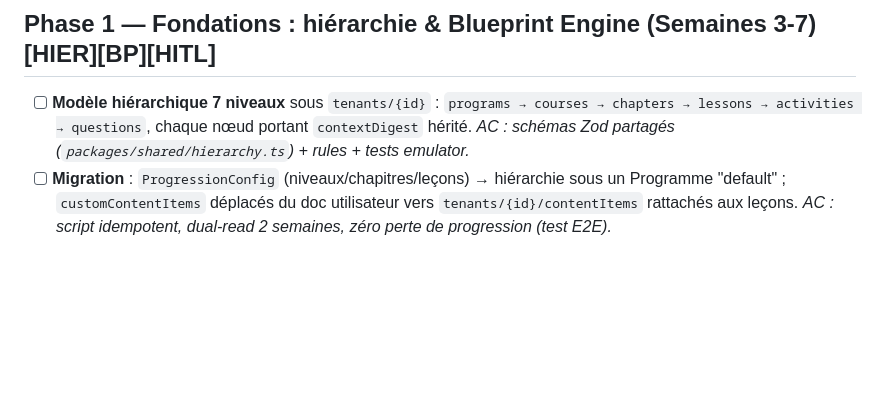
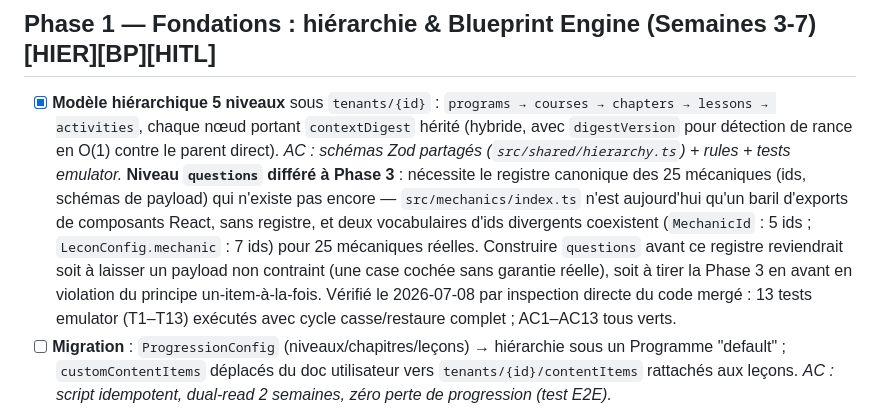
Before and after one commit to bastienp2014-oss/EduForge, a Markdown page: plan.md, the part around the change. Drawn GitHub-style; blank space fills up the shorter version.

Commit message:
docs(plan): mark Phase 1 item #1 done, correct hierarchy to 5 levels
The item as originally written in plan.md described a 7-level hierarchy
(program -> course -> chapter -> lesson -> activity -> question) and a
packages/shared/hierarchy.ts path. The implemented and verified scope is
5 levels, ending at activity, in src/shared/hierarchy.ts per the PRD's
explicit decision D3 (questions deferred to Phase 3 pending the canonical
mechanics registry, which does not exist yet -- src/mechanics/index.ts is
a plain barrel of React component exports, and two divergent mechanic-id
vocabularies already coexist for 25 real mechanics).

Co-Authored-By: Claude Sonnet 5 <noreply@anthropic.com>
Claude-Session: https://claude.ai/code/session_01GhTGJsAN1FcKzqs8DVpQeV

```diff
--- a/plan.md
+++ b/plan.md
@@ -83,7 +83,7 @@
 
 ## Phase 1 — Fondations : hiérarchie & Blueprint Engine (Semaines 3-7) [HIER][BP][HITL]
 
-- [ ] **Modèle hiérarchique 7 niveaux** sous `tenants/{id}` : `programs → courses → chapters → lessons → activities → questions`, chaque nœud portant `contextDigest` hérité. *AC : schémas Zod partagés (`packages/shared/hierarchy.ts`) + rules + tests emulator.*
+- [x] **Modèle hiérarchique 5 niveaux** sous `tenants/{id}` : `programs → courses → chapters → lessons → activities`, chaque nœud portant `contextDigest` hérité (hybride, avec `digestVersion` pour détection de rance en O(1) contre le parent direct). *AC : schémas Zod partagés (`src/shared/hierarchy.ts`) + rules + tests emulator.* **Niveau `questions` différé à Phase 3** : nécessite le registre canonique des 25 mécaniques (ids, schémas de payload) qui n'existe pas encore — `src/mechanics/index.ts` n'est aujourd'hui qu'un baril d'exports de composants React, sans registre, et deux vocabulaires d'ids divergents coexistent (`MechanicId` : 5 ids ; `LeconConfig.mechanic` : 7 ids) pour 25 mécaniques réelles. Construire `questions` avant ce registre reviendrait soit à laisser un payload non contraint (une case cochée sans garantie réelle), soit à tirer la Phase 3 en avant en violation du principe un-item-à-la-fois. Vérifié le 2026-07-08 par inspection directe du code mergé : 13 tests emulator (T1–T13) exécutés avec cycle casse/restaure complet ; AC1–AC13 tous verts.
 - [ ] **Migration** : `ProgressionConfig` (niveaux/chapitres/leçons) → hiérarchie sous un Programme "default" ; `customContentItems` déplacés du doc utilisateur vers `tenants/{id}/contentItems` rattachés aux leçons. *AC : script idempotent, dual-read 2 semaines, zéro perte de progression (test E2E).*
 - [ ] **Blueprint Engine** : collection `tenants/{id}/blueprints`, machine à états `draft → in_review → approved/rejected → published`, versionnage des éditions humaines, publication transactionnelle vers la hiérarchie, audit (`generations` : modèle, promptVersion, tokens, coût, citations). *AC : impossible d'écrire un nœud publié sans blueprint approuvé (test d'intégration).*
 - [ ] **File de revue (Directeur éditorial)** — **[SEM] enrichie des flags pédagogiques R3/R11** : UI listant les blueprints, diff/édition inline, approbation unitaire et "tout approuver". Pour tout blueprint de type leçon/activité, la file affiche les signalements déjà produits par la validation R3/R11 existante (`DataGeneratorModal`) — questions d'un "apprenant naïf" non résolues dans le contenu, classification de profondeur cognitive (Bloom) par item, doublons/redondances détectés entre blueprints du même cours. Ces signalements sont visibles avant l'approbation, pas seulement lors de la génération initiale. *AC : parcours E2E scaffold → revue (avec flags visibles) → publication ; un blueprint approuvé sans qu'aucun flag n'ait été affiché est un échec de test, que le créateur les ait corrigés ou non.*
```
